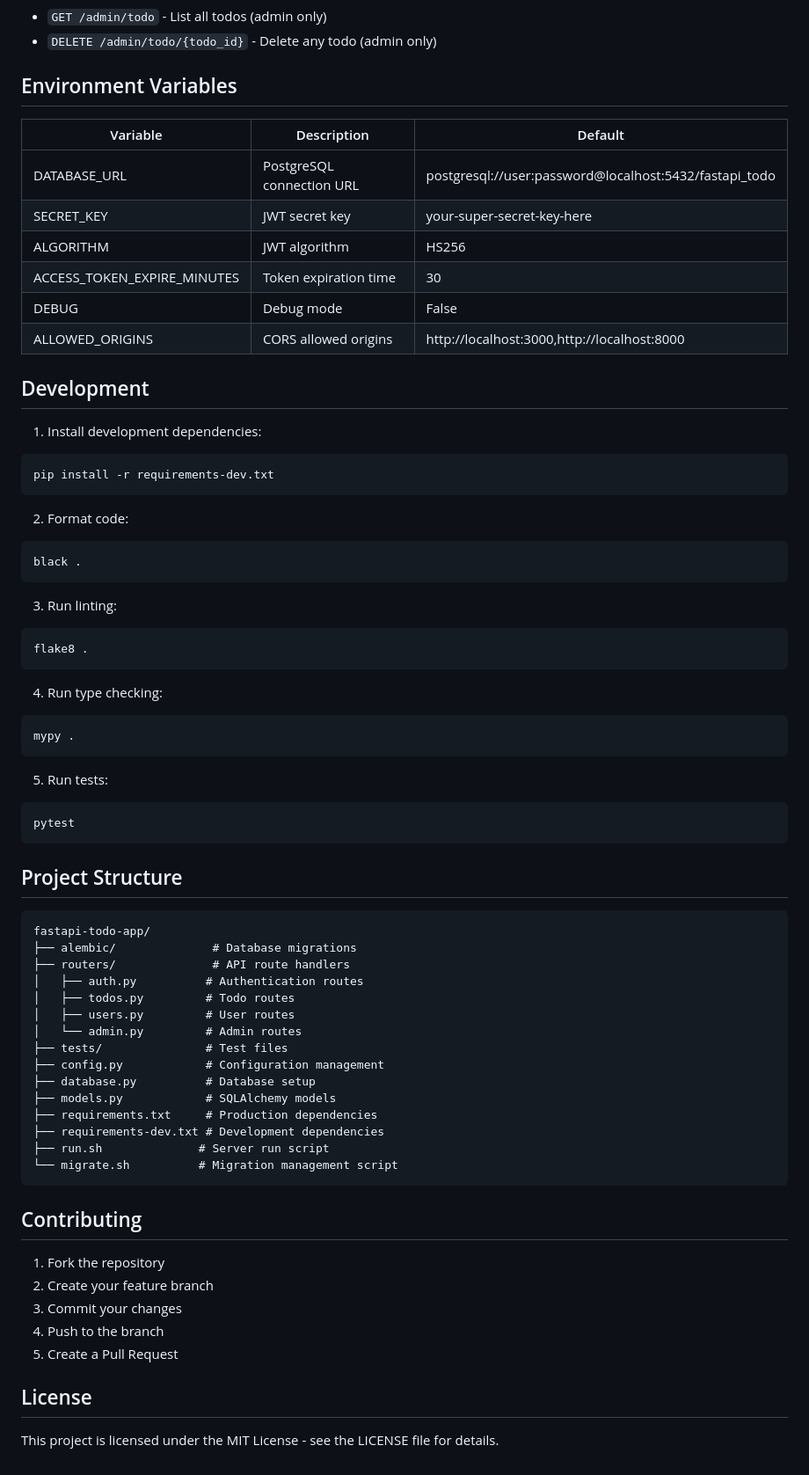
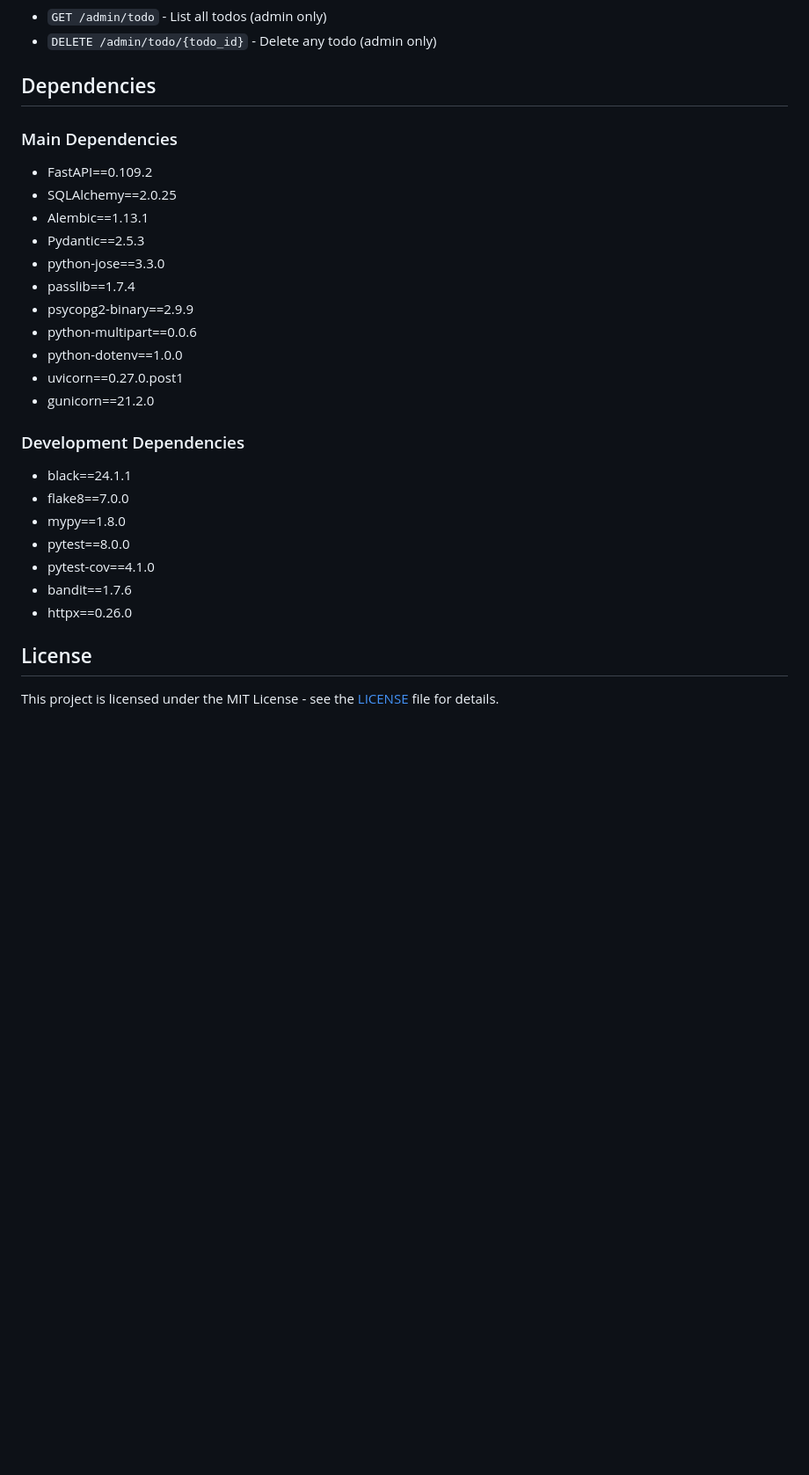
Before and after one commit to NhanNguyen001/fastapi-todo-app, a Markdown page: README.md, the part around the change printed below. Shown: that part at 88% size. GitHub-like rendering; blank space fills up the shorter version.

````diff
--- a/README.md
+++ b/README.md
@@ -137,77 +176,30 @@ Once the application is running, you can access:
 - `GET /admin/todo` - List all todos (admin only)
 - `DELETE /admin/todo/{todo_id}` - Delete any todo (admin only)
 
-## Environment Variables
+## Dependencies
 
-| Variable | Description | Default |
-|----------|-------------|---------|
-| DATABASE_URL | PostgreSQL connection URL | postgresql://user:password@localhost:5432/fastapi_todo |
-| SECRET_KEY | JWT secret key | your-super-secret-key-here |
-| ALGORITHM | JWT algorithm | HS256 |
-| ACCESS_TOKEN_EXPIRE_MINUTES | Token expiration time | 30 |
-| DEBUG | Debug mode | False |
-| ALLOWED_ORIGINS | CORS allowed origins | http://localhost:3000,http://localhost:8000 |
+### Main Dependencies
+- FastAPI==0.109.2
+- SQLAlchemy==2.0.25
+- Alembic==1.13.1
+- Pydantic==2.5.3
+- python-jose==3.3.0
+- passlib==1.7.4
+- psycopg2-binary==2.9.9
+- python-multipart==0.0.6
+- python-dotenv==1.0.0
+- uvicorn==0.27.0.post1
+- gunicorn==21.2.0
 
-## Development
-
-1. Install development dependencies:
-
-```bash
-pip install -r requirements-dev.txt
-```
-
-2. Format code:
-
-```bash
-black .
-```
-
-3. Run linting:
-
-```bash
-flake8 .
-```
-
-4. Run type checking:
-
-```bash
-mypy .
-```
-
-5. Run tests:
-
-```bash
-pytest
-```
-
-## Project Structure
-
-```
-fastapi-todo-app/
-├── alembic/              # Database migrations
-├── routers/              # API route handlers
-│   ├── auth.py          # Authentication routes
-│   ├── todos.py         # Todo routes
-│   ├── users.py         # User routes
-│   └── admin.py         # Admin routes
-├── tests/               # Test files
-├── config.py            # Configuration management
-├── database.py          # Database setup
-├── models.py            # SQLAlchemy models
-├── requirements.txt     # Production dependencies
-├── requirements-dev.txt # Development dependencies
-├── run.sh              # Server run script
-└── migrate.sh          # Migration management script
-```
-
-## Contributing
-
-1. Fork the repository
-2. Create your feature branch
-3. Commit your changes
-4. Push to the branch
-5. Create a Pull Request
+### Development Dependencies
+- black==24.1.1
+- flake8==7.0.0
+- mypy==1.8.0
+- pytest==8.0.0
+- pytest-cov==4.1.0
+- bandit==1.7.6
+- httpx==0.26.0
 
 ## License
 
-This project is licensed under the MIT License - see the LICENSE file for details.
+This project is licensed under the MIT License - see the [LICENSE](LICENSE) file for details.
````
Also changed, not shown: other parts of README.md (+85 -46 lines).
